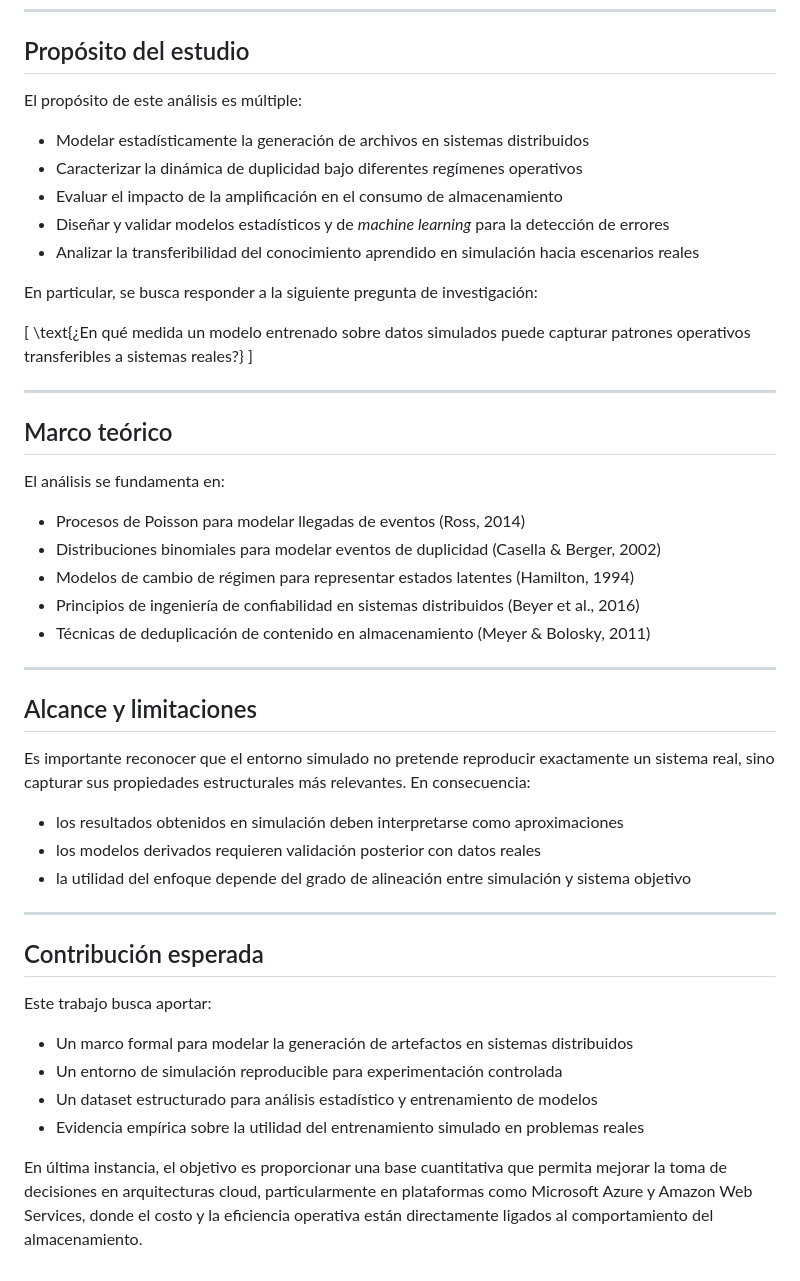
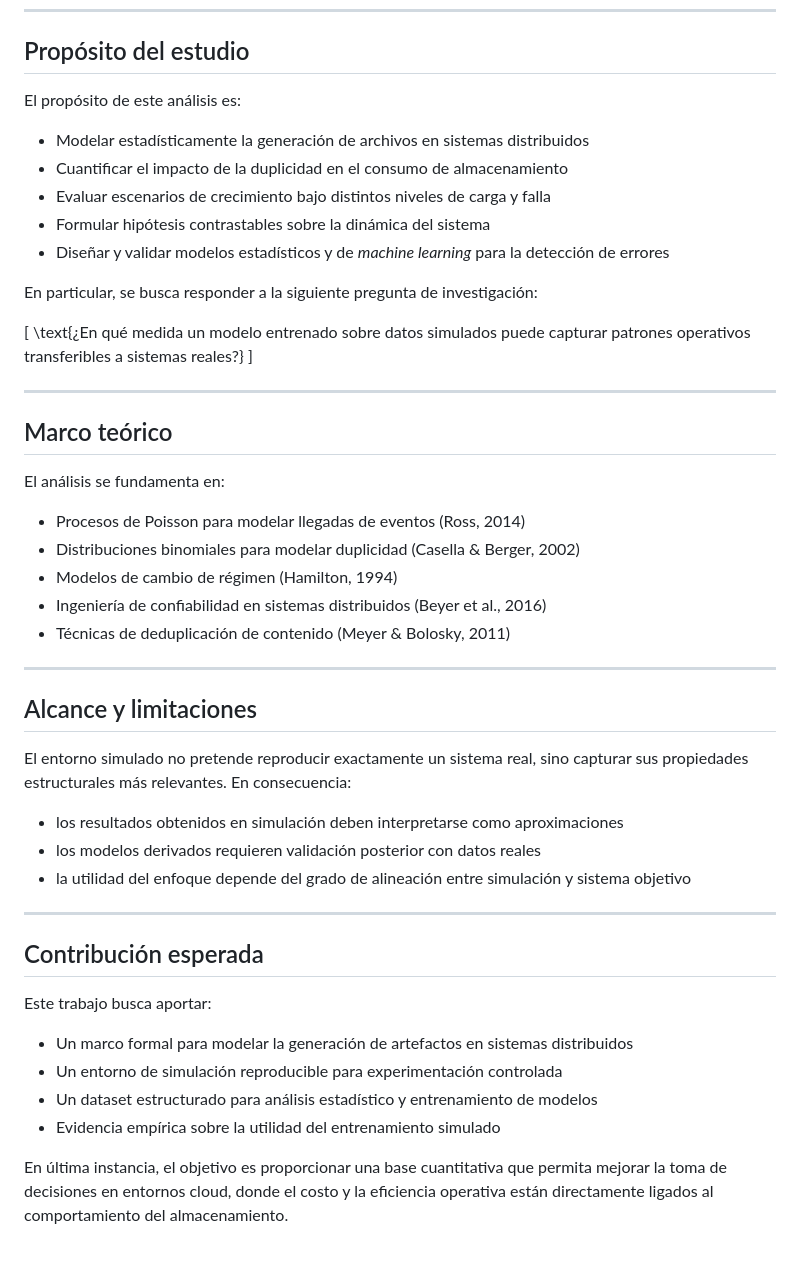
Before and after one commit to viejoedwinsierra/blob-storage-statistical-model, a Markdown page: docs/01_contexto_problema.md, the part around one of its changes. Drawn GitHub-style.

```diff
--- a/docs/01_contexto_problema.md
+++ b/docs/01_contexto_problema.md
@@ -62,13 +64,13 @@ Este dataset actúa como un entorno experimental controlado que permite analizar
 
 ## Propósito del estudio
 
-El propósito de este análisis es múltiple:
+El propósito de este análisis es:
 
 * Modelar estadísticamente la generación de archivos en sistemas distribuidos
-* Caracterizar la dinámica de duplicidad bajo diferentes regímenes operativos
-* Evaluar el impacto de la amplificación en el consumo de almacenamiento
+* Cuantificar el impacto de la duplicidad en el consumo de almacenamiento
+* Evaluar escenarios de crecimiento bajo distintos niveles de carga y falla
+* Formular hipótesis contrastables sobre la dinámica del sistema
 * Diseñar y validar modelos estadísticos y de *machine learning* para la detección de errores
-* Analizar la transferibilidad del conocimiento aprendido en simulación hacia escenarios reales
 
 En particular, se busca responder a la siguiente pregunta de investigación:
 
@@ -83,16 +85,16 @@ En particular, se busca responder a la siguiente pregunta de investigación:
 El análisis se fundamenta en:
 
 * Procesos de Poisson para modelar llegadas de eventos (Ross, 2014)
-* Distribuciones binomiales para modelar eventos de duplicidad (Casella & Berger, 2002)
-* Modelos de cambio de régimen para representar estados latentes (Hamilton, 1994)
-* Principios de ingeniería de confiabilidad en sistemas distribuidos (Beyer et al., 2016)
-* Técnicas de deduplicación de contenido en almacenamiento (Meyer & Bolosky, 2011)
+* Distribuciones binomiales para modelar duplicidad (Casella & Berger, 2002)
+* Modelos de cambio de régimen (Hamilton, 1994)
+* Ingeniería de confiabilidad en sistemas distribuidos (Beyer et al., 2016)
+* Técnicas de deduplicación de contenido (Meyer & Bolosky, 2011)
 
 ---
 
 ## Alcance y limitaciones
 
-Es importante reconocer que el entorno simulado no pretende reproducir exactamente un sistema real, sino capturar sus propiedades estructurales más relevantes. En consecuencia:
+El entorno simulado no pretende reproducir exactamente un sistema real, sino capturar sus propiedades estructurales más relevantes. En consecuencia:
 
 * los resultados obtenidos en simulación deben interpretarse como aproximaciones
 * los modelos derivados requieren validación posterior con datos reales
@@ -107,6 +109,6 @@ Este trabajo busca aportar:
 * Un marco formal para modelar la generación de artefactos en sistemas distribuidos
 * Un entorno de simulación reproducible para experimentación controlada
 * Un dataset estructurado para análisis estadístico y entrenamiento de modelos
-* Evidencia empírica sobre la utilidad del entrenamiento simulado en problemas reales
+* Evidencia empírica sobre la utilidad del entrenamiento simulado
 
-En última instancia, el objetivo es proporcionar una base cuantitativa que permita mejorar la toma de decisiones en arquitecturas cloud, particularmente en plataformas como Microsoft Azure y Amazon Web Services, donde el costo y la eficiencia operativa están directamente ligados al comportamiento del almacenamiento.
+En última instancia, el objetivo es proporcionar una base cuantitativa que permita mejorar la toma de decisiones en entornos cloud, donde el costo y la eficiencia operativa están directamente ligados al comportamiento del almacenamiento.
```
Also changed, not shown: other parts of docs/01_contexto_problema.md (+17 -15 lines).
